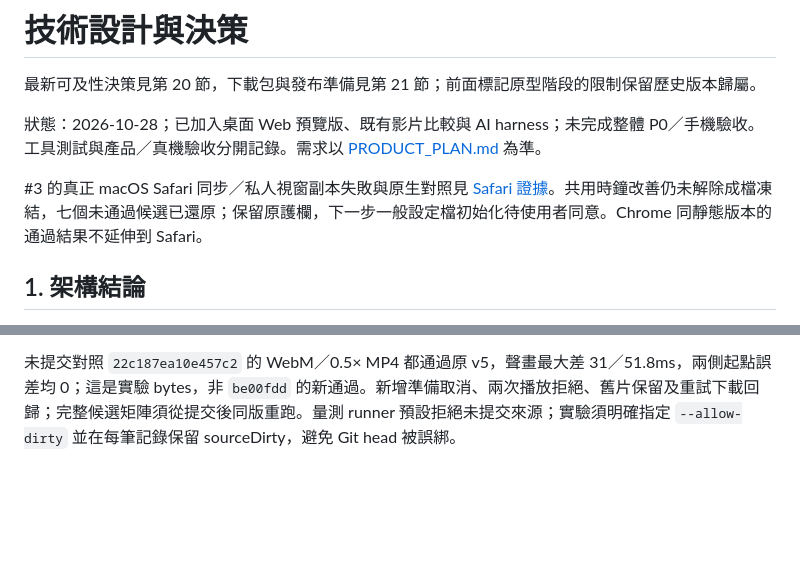
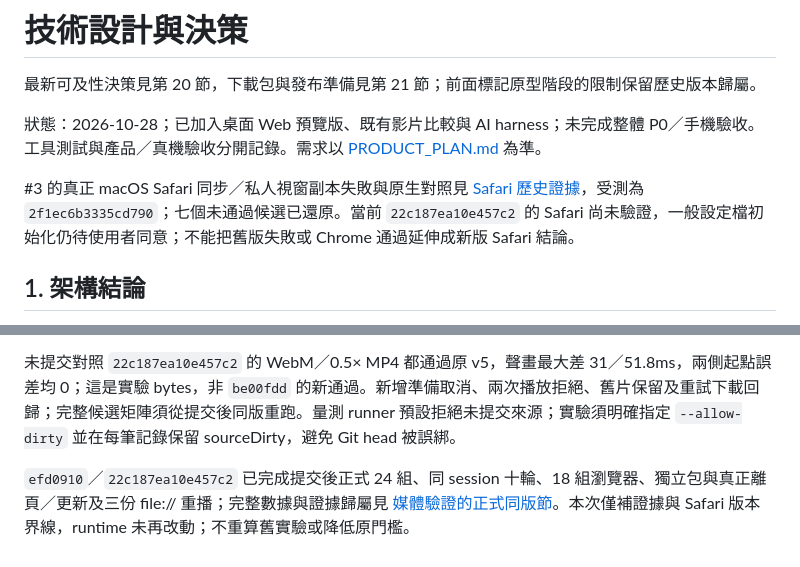
Before and after one commit to sunpochin/dance-stamp, a Markdown page: TECHNICAL.md, 2 parts joined by grey strips. Drawn GitHub-style; blank space fills up the shorter version.

Commit message:
docs: Record verified P0 candidate and media evidence
把已提交同版的完整矩陣、連續十輪、獨立包、真實離頁與更新及外部播放證據固定到來源版本。保留失敗基線與未驗證平台，避免 CI 或舊 Safari 結果被誤當整體驗收。

```diff
--- a/TECHNICAL.md
+++ b/TECHNICAL.md
@@ -5,7 +5,7 @@
 
 狀態：2026-10-28；已加入桌面 Web 預覽版、既有影片比較與 AI harness；未完成整體 P0／手機驗收。工具測試與產品／真機驗收分開記錄。需求以 [PRODUCT_PLAN.md](docs/PRODUCT_PLAN.md) 為準。
 
-#3 的真正 macOS Safari 同步／私人視窗副本失敗與原生對照見 [Safari 證據](docs/evidence/issue-3-safari-feasibility.md)。共用時鐘改善仍未解除成檔凍結，七個未通過候選已還原；保留原護欄，下一步一般設定檔初始化待使用者同意。Chrome 同靜態版本的通過結果不延伸到 Safari。
+#3 的真正 macOS Safari 同步／私人視窗副本失敗與原生對照見 [Safari 歷史證據](docs/evidence/issue-3-safari-feasibility.md)，受測為 `2f1ec6b3335cd790`；七個未通過候選已還原。當前 `22c187ea10e457c2` 的 Safari 尚未驗證，一般設定檔初始化仍待使用者同意；不能把舊版失敗或 Chrome 通過延伸成新版 Safari 結論。
 
 ## 1. 架構結論
 
@@ -358,3 +358,5 @@ P0 整合靜態 `59fa4aa5134d6cbe` 的 0.5×／15 秒在 headless 與有視窗 C
 有界對照先等兩側原生影格才建立輸出，WebM 降到 45ms，卻讓慢速自拍起點缺 140.133ms，被完整性門檻拒絕；該作法不保留。改為先喚醒兩側解碼／音訊，再暫停並依同一配方重新 seek 到合法起點，才建立輸出與正式播放。`presentedFrame` 有取消及逾時清理，仍各側最多一個訂閱；缺 API 時退回原生 playing，該平台 G3 仍需實測。原時間映射、音高取捨、來源音軌、片長及品質門檻不改，不硬填補償或裁片。
 
 未提交對照 `22c187ea10e457c2` 的 WebM／0.5× MP4 都通過原 v5，聲畫最大差 31／51.8ms，兩側起點誤差均 0；這是實驗 bytes，非 `be00fdd` 的新通過。新增準備取消、兩次播放拒絕、舊片保留及重試下載回歸；完整候選矩陣須從提交後同版重跑。量測 runner 預設拒絕未提交來源；實驗須明確指定 `--allow-dirty` 並在每筆記錄保留 sourceDirty，避免 Git head 被誤綁。
+
+`efd0910`／`22c187ea10e457c2` 已完成提交後正式 24 組、同 session 十輪、18 組瀏覽器、獨立包與真正離頁／更新及三份 file:// 重播；完整數據與證據歸屬見 [媒體驗證的正式同版節](docs/MEDIA_PROBE.md#p0-整合候選的正式同版桌面證據2026-10-28)。本次僅補證據與 Safari 版本界線，runtime 未再改動；不重算舊實驗或降低原門檻。
```
Also changed, not shown: docs/MEDIA_PROBE.md (+23 -0 lines).
